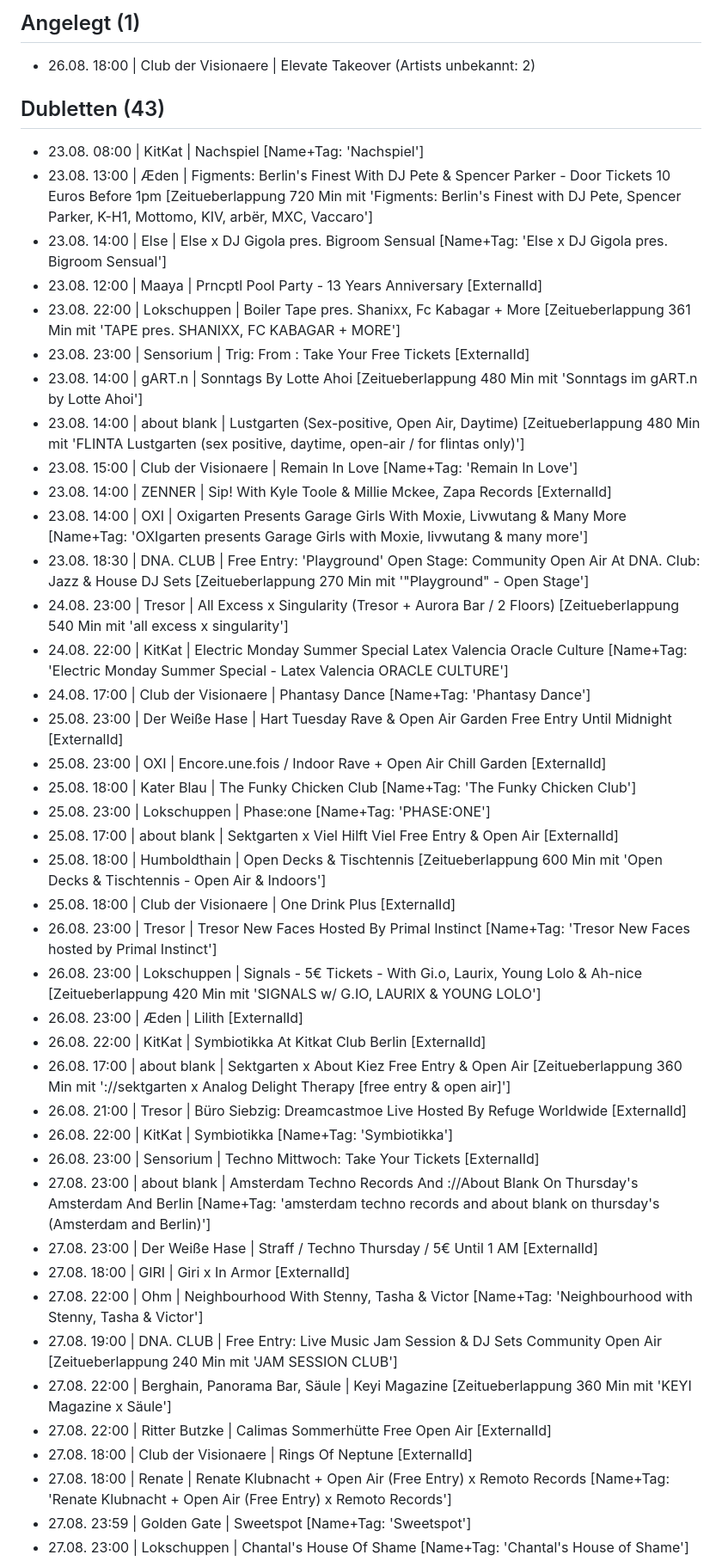
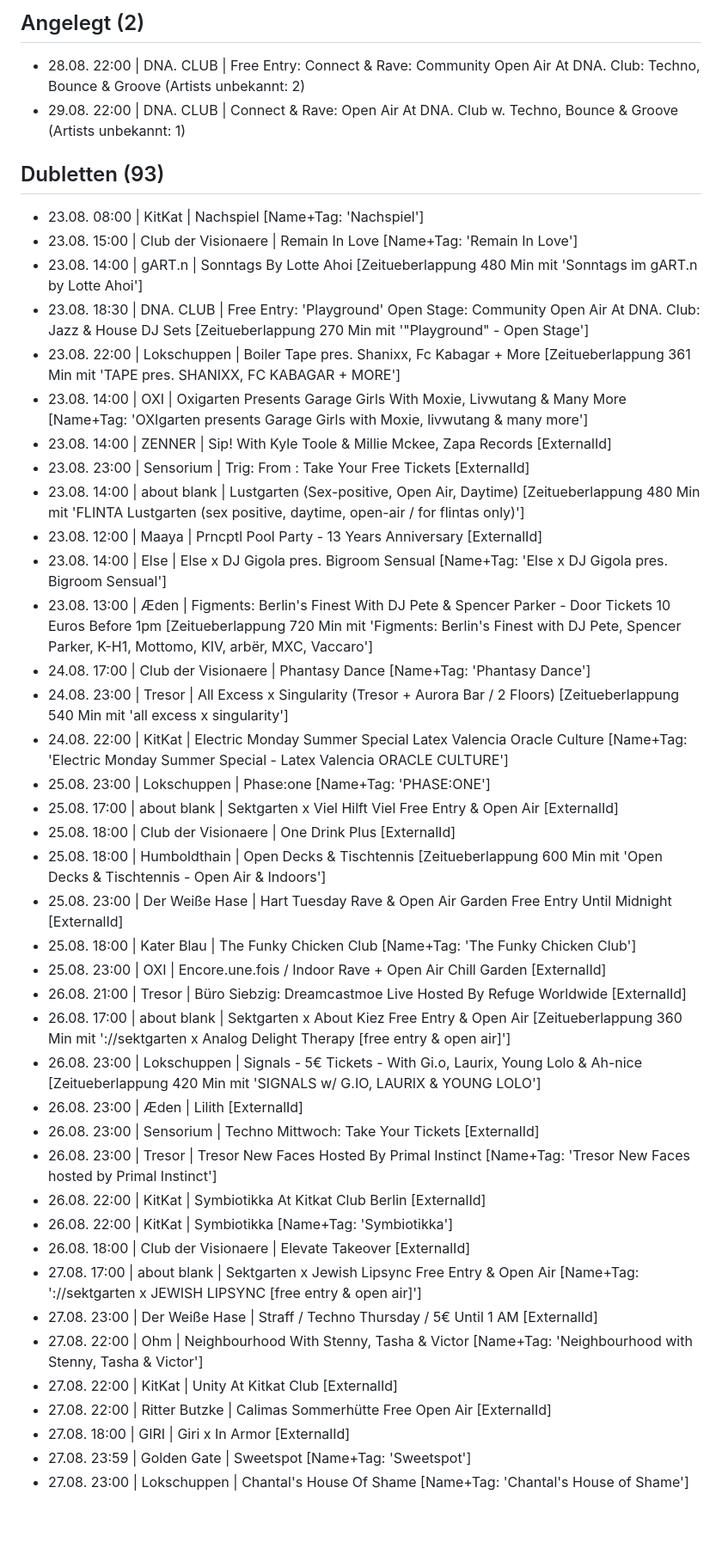
Before and after one commit to GL030/gl030-sitemap, a Markdown page: reports/import/latest.md, the part around one of its changes. Shown at 86% size. Rendered like a GitHub page; blank space fills up the shorter version.

Commit message:
Import-Report latest 2026-08-23 17:06

```diff
--- a/reports/import/latest.md
+++ b/reports/import/latest.md
@@ -4,46 +4,45 @@ Fenster: 2026-08-23 bis 2026-08-27 (4 Tage) | RA-Events gesamt: 105 | ohne Venue
 
-## Angelegt (1)
-- 26.08. 18:00 | Club der Visionaere | Elevate Takeover (Artists unbekannt: 2)
+## Angelegt (2)
+- 28.08. 22:00 | DNA. CLUB | Free Entry: Connect & Rave: Community Open Air At DNA. Club: Techno, Bounce & Groove (Artists unbekannt: 2)
+- 29.08. 22:00 | DNA. CLUB | Connect & Rave: Open Air At DNA. Club w. Techno, Bounce & Groove (Artists unbekannt: 1)
 
-## Dubletten (43)
+## Dubletten (93)
 - 23.08. 08:00 | KitKat | Nachspiel [Name+Tag: 'Nachspiel']
+- 23.08. 15:00 | Club der Visionaere | Remain In Love [Name+Tag: 'Remain In Love']
+- 23.08. 14:00 | gART.n | Sonntags By Lotte Ahoi [Zeitueberlappung 480 Min mit 'Sonntags im gART.n by Lotte Ahoi']
+- 23.08. 18:30 | DNA. CLUB | Free Entry: 'Playground' Open Stage: Community Open Air At DNA. Club: Jazz & House DJ Sets [Zeitueberlappung 270 Min mit '"Playground" - Open Stage']
+- 23.08. 22:00 | Lokschuppen | Boiler Tape pres. Shanixx, Fc Kabagar + More [Zeitueberlappung 361 Min mit 'TAPE pres. SHANIXX, FC KABAGAR + MORE']
+- 23.08. 14:00 | OXI | Oxigarten Presents Garage Girls With Moxie, Livwutang & Many More [Name+Tag: 'OXIgarten presents Garage Girls with Moxie, livwutang & many more']
+- 23.08. 14:00 | ZENNER | Sip! With Kyle Toole & Millie Mckee, Zapa Records [ExternalId]
+- 23.08. 23:00 | Sensorium | Trig: From : Take Your Free Tickets [ExternalId]
+- 23.08. 14:00 | about blank | Lustgarten (Sex-positive, Open Air, Daytime) [Zeitueberlappung 480 Min mit 'FLINTA Lustgarten (sex positive, daytime, open-air / for flintas only)']
+- 23.08. 12:00 | Maaya | Prncptl Pool Party - 13 Years Anniversary [ExternalId]
+- 23.08. 14:00 | Else | Else x DJ Gigola pres. Bigroom Sensual [Name+Tag: 'Else x DJ Gigola pres. Bigroom Sensual']
 - 23.08. 13:00 | Æden | Figments: Berlin's Finest With DJ Pete & Spencer Parker - Door Tickets 10 Euros Before 1pm [Zeitueberlappung 720 Min mit 'Figments: Berlin's Finest with DJ Pete, Spencer Parker, K-H1, Mottomo, KIV, arbër, MXC, Vaccaro']
-- 23.08. 14:00 | Else | Else x DJ Gigola pres. Bigroom Sensual [Name+Tag: 'Else x DJ Gigola pres. Bigroom Sensual']
-- 23.08. 12:00 | Maaya | Prncptl Pool Party - 13 Years Anniversary [ExternalId]
-- 23.08. 22:00 | Lokschuppen | Boiler Tape pres. Shanixx, Fc Kabagar + More [Zeitueberlappung 361 Min mit 'TAPE pres. SHANIXX, FC KABAGAR + MORE']
-- 23.08. 23:00 | Sensorium | Trig: From : Take Your Free Tickets [ExternalId]
-- 23.08. 14:00 | gART.n | Sonntags By Lotte Ahoi [Zeitueberlappung 480 Min mit 'Sonntags im gART.n by Lotte Ahoi']
-- 23.08. 14:00 | about blank | Lustgarten (Sex-positive, Open Air, Daytime) [Zeitueberlappung 480 Min mit 'FLINTA Lustgarten (sex positive, daytime, open-air / for flintas only)']
-- 23.08. 15:00 | Club der Visionaere | Remain In Love [Name+Tag: 'Remain In Love']
-- 23.08. 14:00 | ZENNER | Sip! With Kyle Toole & Millie Mckee, Zapa Records [ExternalId]
-- 23.08. 14:00 | OXI | Oxigarten Presents Garage Girls With Moxie, Livwutang & Many More [Name+Tag: 'OXIgarten presents Garage Girls with Moxie, livwutang & many more']
-- 23.08. 18:30 | DNA. CLUB | Free Entry: 'Playground' Open Stage: Community Open Air At DNA. Club: Jazz & House DJ Sets [Zeitueberlappung 270 Min mit '"Playground" - Open Stage']
+- 24.08. 17:00 | Club der Visionaere | Phantasy Dance [Name+Tag: 'Phantasy Dance']
 - 24.08. 23:00 | Tresor | All Excess x Singularity (Tresor + Aurora Bar / 2 Floors) [Zeitueberlappung 540 Min mit 'all excess x singularity']
 - 24.08. 22:00 | KitKat | Electric Monday Summer Special Latex Valencia Oracle Culture [Name+Tag: 'Electric Monday Summer Special - Latex Valencia ORACLE CULTURE']
-- 24.08. 17:00 | Club der Visionaere | Phantasy Dance [Name+Tag: 'Phantasy Dance']
-- 25.08. 23:00 | Der Weiße Hase | Hart Tuesday Rave & Open Air Garden Free Entry Until Midnight [ExternalId]
-- 25.08. 23:00 | OXI | Encore.une.fois / Indoor Rave + Open Air Chill Garden [ExternalId]
-- 25.08. 18:00 | Kater Blau | The Funky Chicken Club [Name+Tag: 'The Funky Chicken Club']
 - 25.08. 23:00 | Lokschuppen | Phase:one [Name+Tag: 'PHASE:ONE']
 - 25.08. 17:00 | about blank | Sektgarten x Viel Hilft Viel Free Entry & Open Air [ExternalId]
+- 25.08. 18:00 | Club der Visionaere | One Drink Plus [ExternalId]
 - 25.08. 18:00 | Humboldthain | Open Decks & Tischtennis [Zeitueberlappung 600 Min mit 'Open Decks & Tischtennis - Open Air & Indoors']
-- 25.08. 18:00 | Club der Visionaere | One Drink Plus [ExternalId]
-- 26.08. 23:00 | Tresor | Tresor New Faces Hosted By Primal Instinct [Name+Tag: 'Tresor New Faces hosted by Primal Instinct']
+- 25.08. 23:00 | Der Weiße Hase | Hart Tuesday Rave & Open Air Garden Free Entry Until Midnight [ExternalId]
+- 25.08. 18:00 | Kater Blau | The Funky Chicken Club [Name+Tag: 'The Funky Chicken Club']
+- 25.08. 23:00 | OXI | Encore.une.fois / Indoor Rave + Open Air Chill Garden [ExternalId]
+- 26.08. 21:00 | Tresor | Büro Siebzig: Dreamcastmoe Live Hosted By Refuge Worldwide [ExternalId]
+- 26.08. 17:00 | about blank | Sektgarten x About Kiez Free Entry & Open Air [Zeitueberlappung 360 Min mit '://sektgarten x Analog Delight Therapy [free entry & open air]']
 - 26.08. 23:00 | Lokschuppen | Signals - 5€ Tickets - With Gi.o, Laurix, Young Lolo & Ah-nice [Zeitueberlappung 420 Min mit 'SIGNALS w/ G.IO, LAURIX & YOUNG LOLO']
 - 26.08. 23:00 | Æden | Lilith [ExternalId]
+- 26.08. 23:00 | Sensorium | Techno Mittwoch: Take Your Tickets [ExternalId]
+- 26.08. 23:00 | Tresor | Tresor New Faces Hosted By Primal Instinct [Name+Tag: 'Tresor New Faces hosted by Primal Instinct']
 - 26.08. 22:00 | KitKat | Symbiotikka At Kitkat Club Berlin [ExternalId]
-- 26.08. 17:00 | about blank | Sektgarten x About Kiez Free Entry & Open Air [Zeitueberlappung 360 Min mit '://sektgarten x Analog Delight Therapy [free entry & open air]']
-- 26.08. 21:00 | Tresor | Büro Siebzig: Dreamcastmoe Live Hosted By Refuge Worldwide [ExternalId]
 - 26.08. 22:00 | KitKat | Symbiotikka [Name+Tag: 'Symbiotikka']
-- 26.08. 23:00 | Sensorium | Techno Mittwoch: Take Your Tickets [ExternalId]
-- 27.08. 23:00 | about blank | Amsterdam Techno Records And ://About Blank On Thursday's Amsterdam And Berlin [Name+Tag: 'amsterdam techno records and about blank on thursday's (Amsterdam and Berlin)']
+- 26.08. 18:00 | Club der Visionaere | Elevate Takeover [ExternalId]
+- 27.08. 17:00 | about blank | Sektgarten x Jewish Lipsync Free Entry & Open Air [Name+Tag: '://sektgarten x JEWISH LIPSYNC [free entry & open air]']
 - 27.08. 23:00 | Der Weiße Hase | Straff / Techno Thursday / 5€ Until 1 AM [ExternalId]
+- 27.08. 22:00 | Ohm | Neighbourhood With Stenny, Tasha & Victor [Name+Tag: 'Neighbourhood with Stenny, Tasha & Victor']
+- 27.08. 22:00 | KitKat | Unity At Kitkat Club [ExternalId]
+- 27.08. 22:00 | Ritter Butzke | Calimas Sommerhütte Free Open Air [ExternalId]
 - 27.08. 18:00 | GIRI | Giri x In Armor [ExternalId]
-- 27.08. 22:00 | Ohm | Neighbourhood With Stenny, Tasha & Victor [Name+Tag: 'Neighbourhood with Stenny, Tasha & Victor']
-- 27.08. 19:00 | DNA. CLUB | Free Entry: Live Music Jam Session & DJ Sets Community Open Air [Zeitueberlappung 240 Min mit 'JAM SESSION CLUB']
-- 27.08. 22:00 | Berghain, Panorama Bar, Säule | Keyi Magazine [Zeitueberlappung 360 Min mit 'KEYI Magazine x Säule']
-- 27.08. 22:00 | Ritter Butzke | Calimas Sommerhütte Free Open Air [ExternalId]
-- 27.08. 18:00 | Club der Visionaere | Rings Of Neptune [ExternalId]
-- 27.08. 18:00 | Renate | Renate Klubnacht + Open Air (Free Entry) x Remoto Records [Name+Tag: 'Renate Klubnacht + Open Air (Free Entry) x Remoto Records']
 - 27.08. 23:59 | Golden Gate | Sweetspot [Name+Tag: 'Sweetspot']
 - 27.08. 23:00 | Lokschuppen | Chantal's House Of Shame [Name+Tag: 'Chantal's House of Shame']
```
Also changed, not shown: other parts of reports/import/latest.md (+56 -4 lines).
